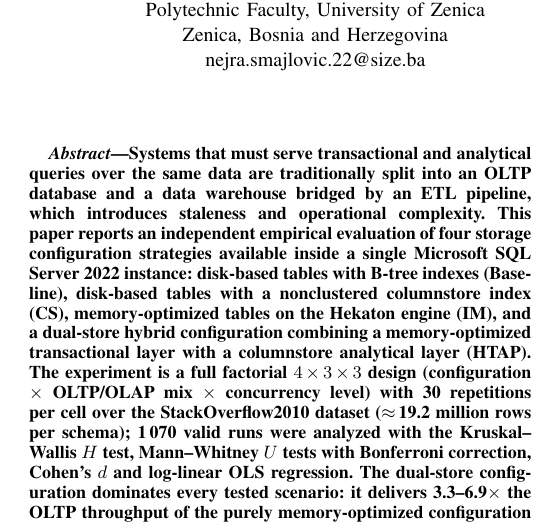
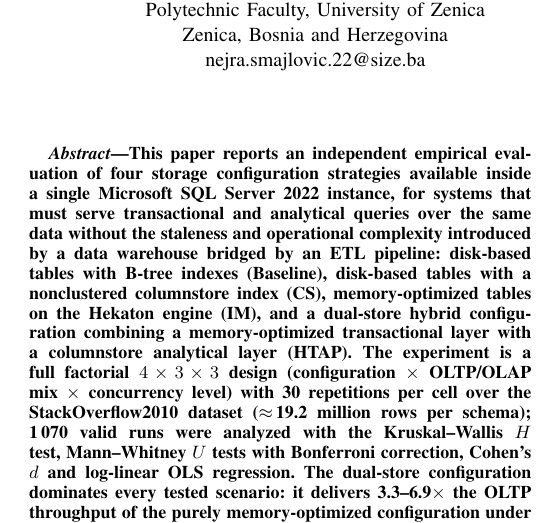
Before and after one commit to itsnejra/htap-sqlserver-benchmark, a LaTeX paper (Telfor2026/telfor2026_htap.tex): part of one column of page 1 of 4, cut so that both start at the same text. Compiled offline with pdfLaTeX.

Commit message:
Open the abstract with "This paper" in both language versions
The motivating sentence about ETL-bridged warehouses is folded into the
opening clause so the abstract leads with what the paper does rather than
with background. Content is unchanged and both versions stay at 4 pages.

Co-Authored-By: Claude Opus 5 <noreply@anthropic.com>
Claude-Session: https://claude.ai/code/session_019AMbCc9x61ukGf8sr9Ub2X

```diff
--- a/Telfor2026/telfor2026_htap.tex
+++ b/Telfor2026/telfor2026_htap.tex
@@ -56,12 +56,12 @@ scripts and measurements:
 \maketitle
 
 \begin{abstract}
-Systems that must serve transactional and analytical queries over the same
-data are traditionally split into an OLTP database and a data warehouse
-bridged by an ETL pipeline, which introduces staleness and operational
-complexity. This paper reports an independent empirical evaluation of four
-storage configuration strategies available inside a single Microsoft SQL
-Server 2022 instance: disk-based tables with B-tree indexes (Baseline),
+This paper reports an independent empirical evaluation of four storage
+configuration strategies available inside a single Microsoft SQL Server 2022
+instance, for systems that must serve transactional and analytical queries
+over the same data without the staleness and operational complexity
+introduced by a data warehouse bridged by an ETL pipeline: disk-based tables
+with B-tree indexes (Baseline),
 disk-based tables with a nonclustered columnstore index (CS),
 memory-optimized tables on the Hekaton engine (IM), and a dual-store hybrid
 configuration combining a memory-optimized transactional layer with a
```
Also changed, not shown: Telfor2026/telfor2026_htap_bs.tex (+6 -6 lines), Telfor2026/telfor2026_htap.pdf.
